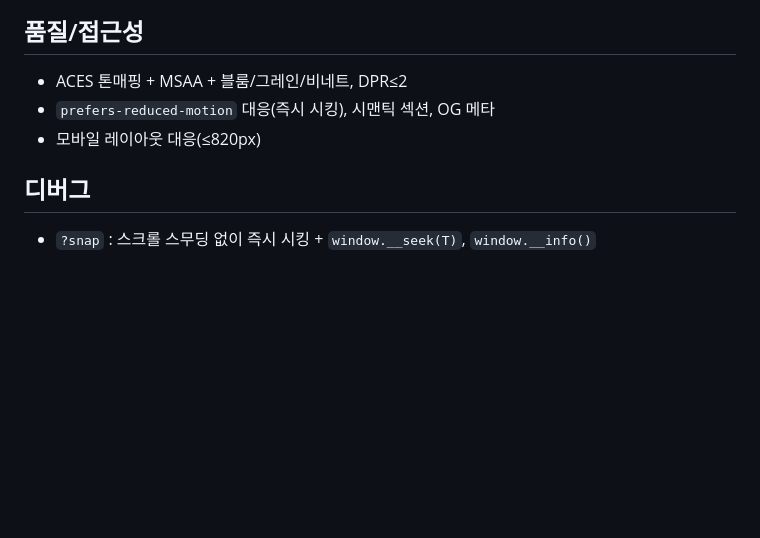
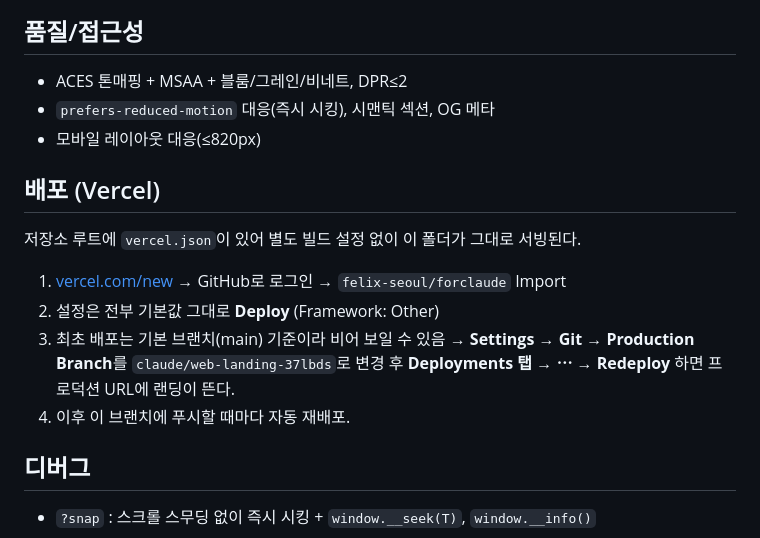
Before and after one commit to wex-corporation/web-landing-2608, a Markdown page: README.md, the part around the change. Rendered like a GitHub page; blank space fills up the shorter version.

Commit message:
Vercel 배포 설정: 루트 vercel.json(outputDirectory) + README 배포 가이드
Co-Authored-By: Claude Fable 5 <noreply@anthropic.com>
Claude-Session: https://claude.ai/code/session_01XffK99YeZBKz5wrqzdweM2

```diff
--- a/README.md
+++ b/README.md
@@ -58,6 +58,17 @@ weblock-landing/
 - `prefers-reduced-motion` 대응(즉시 시킹), 시맨틱 섹션, OG 메타
 - 모바일 레이아웃 대응(≤820px)
 
+## 배포 (Vercel)
+
+저장소 루트에 `vercel.json`이 있어 별도 빌드 설정 없이 이 폴더가 그대로 서빙된다.
+
+1. [vercel.com/new](https://vercel.com/new) → GitHub로 로그인 → `felix-seoul/forclaude` Import
+2. 설정은 전부 기본값 그대로 **Deploy** (Framework: Other)
+3. 최초 배포는 기본 브랜치(main) 기준이라 비어 보일 수 있음 →
+   **Settings → Git → Production Branch**를 `claude/web-landing-37lbds`로 변경 후
+   **Deployments 탭 → ⋯ → Redeploy** 하면 프로덕션 URL에 랜딩이 뜬다.
+4. 이후 이 브랜치에 푸시할 때마다 자동 재배포.
+
 ## 디버그
 
 - `?snap` : 스크롤 스무딩 없이 즉시 시킹 + `window.__seek(T)`, `window.__info()`
```
